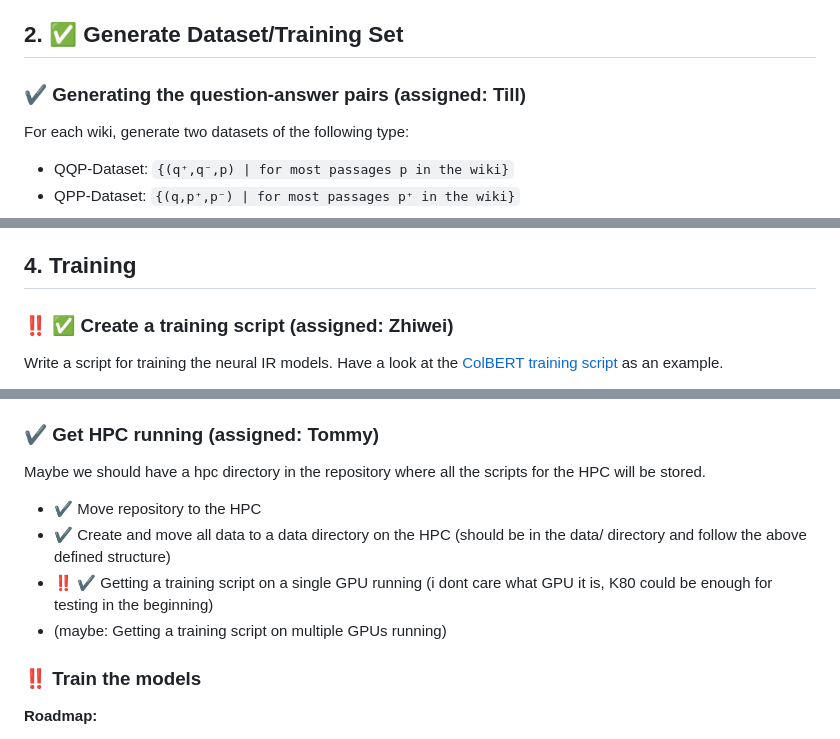
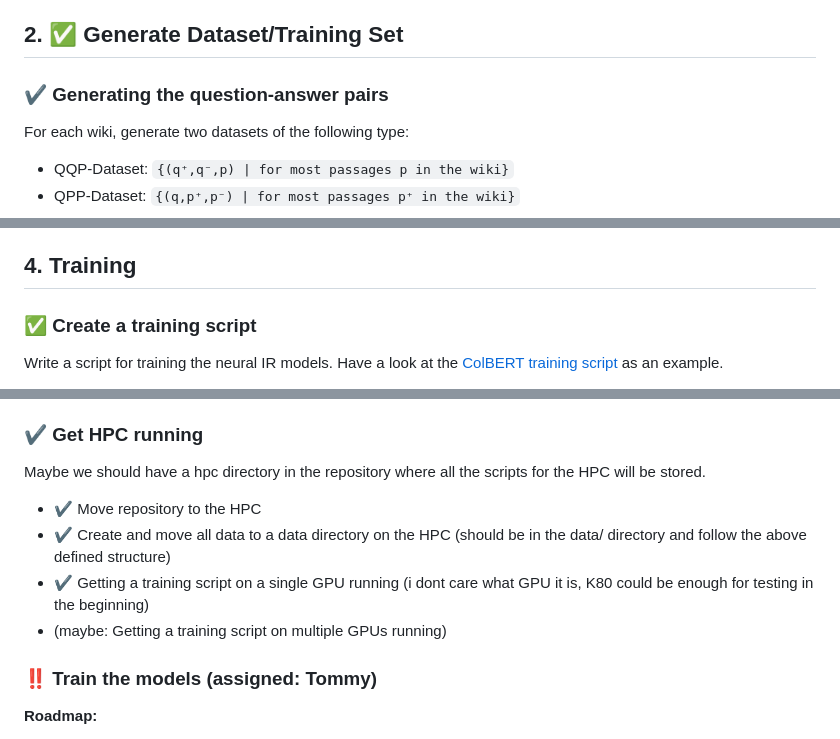
Before and after one commit to akutzer/semantic-retrieval, a Markdown page: TASKS.md, 3 parts joined by grey strips. GitHub-like rendering.

Commit message:
lil lil lil updates to TASKS.md

```diff
--- a/TASKS.md
+++ b/TASKS.md
@@ -26,7 +26,7 @@ If we have time we might also download and extract multi-linguistic wikis.
 
 
 ## 2. :white_check_mark: Generate Dataset/Training Set
-### :heavy_check_mark: Generating the question-answer pairs (assigned: Till)
+### :heavy_check_mark: Generating the question-answer pairs
 For each wiki, generate two datasets of the following type:
  - QQP-Dataset: `{(q⁺,q⁻,p) | for most passages p in the wiki}`
  - QPP-Dataset: `{(q,p⁺,p⁻) | for most passages p⁺ in the wiki}`
@@ -183,7 +184,7 @@ Focus on inference performance ("model performance"/FLOPs, "model performance"/i
 
 ## 4. Training
 
-### :bangbang: :white_check_mark: Create a training script (assigned: Zhiwei)
+### :white_check_mark: Create a training script
 Write a script for training the neural IR models. Have a look at the [ColBERT training script](https://github.com/stanford-futuredata/ColBERT/blob/main/colbert/training/training.py) as an example.
 
 - :heavy_check_mark: It should use the dataset class for our datasets and the dataloader for the selected model.
@@ -197,16 +198,16 @@ Write a script for training the neural IR models. Have a look at the [ColBERT tr
 - :heavy_check_mark: Add CLI for the training script
 
 
-### :heavy_check_mark: Get HPC running (assigned: Tommy)
+### :heavy_check_mark: Get HPC running
 Maybe we should have a hpc directory in the repository where all the scripts for the HPC will be stored.
 
 - :heavy_check_mark: Move repository to the HPC
 - :heavy_check_mark: Create and move all data to a data directory on the HPC (should be in the data/ directory and follow the above defined structure)
-- :bangbang: :heavy_check_mark: Getting a training script on a single GPU running (i dont care what GPU it is, K80 could be enough for testing in the beginning)
+- :heavy_check_mark: Getting a training script on a single GPU running (i dont care what GPU it is, K80 could be enough for testing in the beginning)
 - (maybe: Getting a training script on multiple GPUs running)
 
 
-### :bangbang: Train the models
+### :bangbang: Train the models (assigned: Tommy)
 **Roadmap:**
 1. :hourglass_flowing_sand: Validate the pretrained ColBERTv2 weights on MS MARCO v1.1 and v2.1 and compare them with the paper
 2. :hourglass_flowing_sand: Train our ColBERT implementation on MS MARCO (order of priority, not everything has to be done):
```
Also changed, not shown: other parts of TASKS.md (+8 -7 lines).
